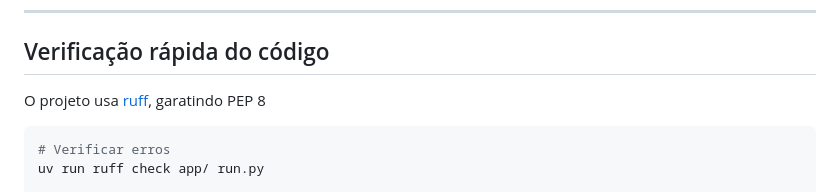
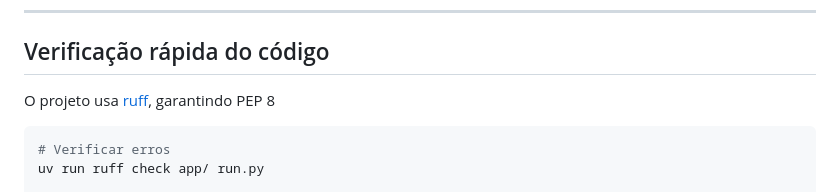
Before and after one commit to isabelacarone/avaliacao-restaurantes, a Markdown page: readme.markdown, the part around the change. GitHub-like rendering.

Commit message:
hotfix: troca erro de portugues
Co-authored-by: Copilot Autofix powered by AI <175728472+Copilot@users.noreply.github.com>

````diff
--- a/readme.markdown
+++ b/readme.markdown
@@ -118,7 +118,7 @@ uv run python run.py
 
 ## Verificação rápida do código
 
-O projeto usa [ruff](https://docs.astral.sh/ruff/), garatindo PEP 8
+O projeto usa [ruff](https://docs.astral.sh/ruff/), garantindo PEP 8
 
 ```bash
 # Verificar erros
````
